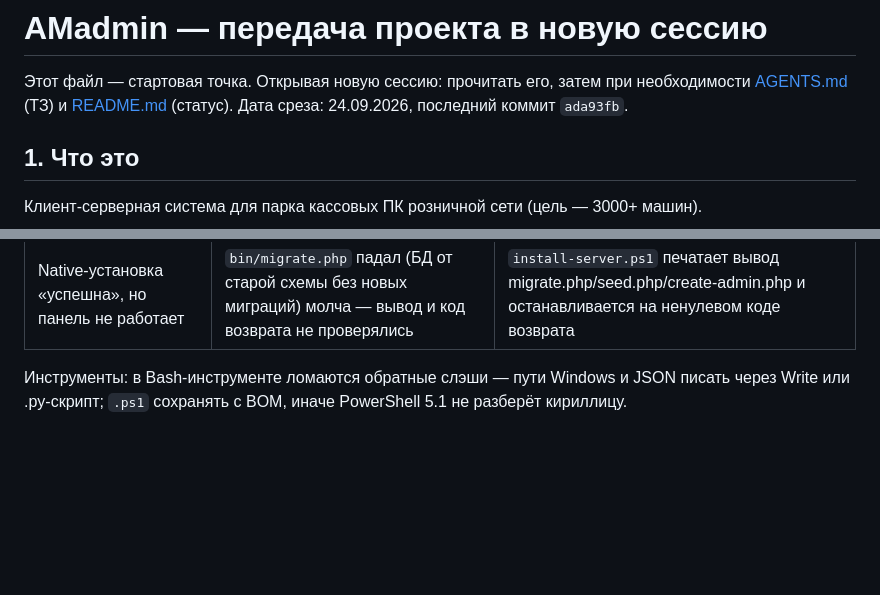
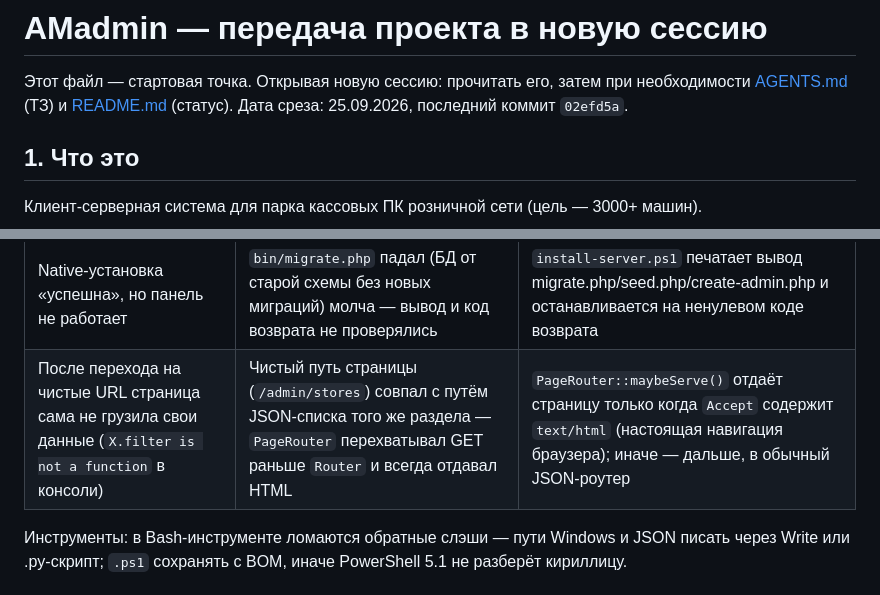
Before and after one commit to Den-Moro/AMadmin, a Markdown page: HANDOVER.md, 2 parts joined by grey strips. GitHub-like rendering; blank space fills up the shorter version.

```diff
--- a/HANDOVER.md
+++ b/HANDOVER.md
@@ -2,7 +2,7 @@
 
 Этот файл — стартовая точка. Открывая новую сессию: прочитать его, затем при
 необходимости [AGENTS.md](AGENTS.md) (ТЗ) и [README.md](README.md) (статус).
-Дата среза: 24.09.2026, последний коммит `ada93fb`.
+Дата среза: 25.09.2026, последний коммит `02efd5a`.
 
 ## 1. Что это
 
@@ -136,6 +166,7 @@ deploy\client\build-client.cmd                   # комплект агенто
 | Кракозябры в выводе скриптов | консоль Windows в OEM-кодировке | читаем stdout/stderr в OEM; `.ps1` — UTF-8 **с BOM**, `.cmd` — OEM/ASCII |
 | Native-установка: «Сервер не ответил», задачи `AMadmin Server` нет | путь проекта с пробелом (`Downloads\AMadmin-master (1)\...`) ломает разбор `schtasks /TR "..." "..."`, код возврата не проверялся | `install-server.ps1` регистрирует задачу через `Register-ScheduledTask`/`New-ScheduledTaskAction` (программа и аргументы раздельно, без ручной сборки строки) |
 | Native-установка «успешна», но панель не работает | `bin/migrate.php` падал (БД от старой схемы без новых миграций) молча — вывод и код возврата не проверялись | `install-server.ps1` печатает вывод migrate.php/seed.php/create-admin.php и останавливается на ненулевом коде возврата |
+| После перехода на чистые URL страница сама не грузила свои данные (`X.filter is not a function` в консоли) | Чистый путь страницы (`/admin/stores`) совпал с путём JSON-списка того же раздела — `PageRouter` перехватывал GET раньше `Router` и всегда отдавал HTML | `PageRouter::maybeServe()` отдаёт страницу только когда `Accept` содержит `text/html` (настоящая навигация браузера); иначе — дальше, в обычный JSON-роутер |
 
 Инструменты: в Bash-инструменте ломаются обратные слэши — пути Windows и JSON писать
 через Write или .py-скрипт; `.ps1` сохранять с BOM, иначе PowerShell 5.1 не разберёт
```
Also changed, not shown: other parts of HANDOVER.md (+45 -15 lines).
